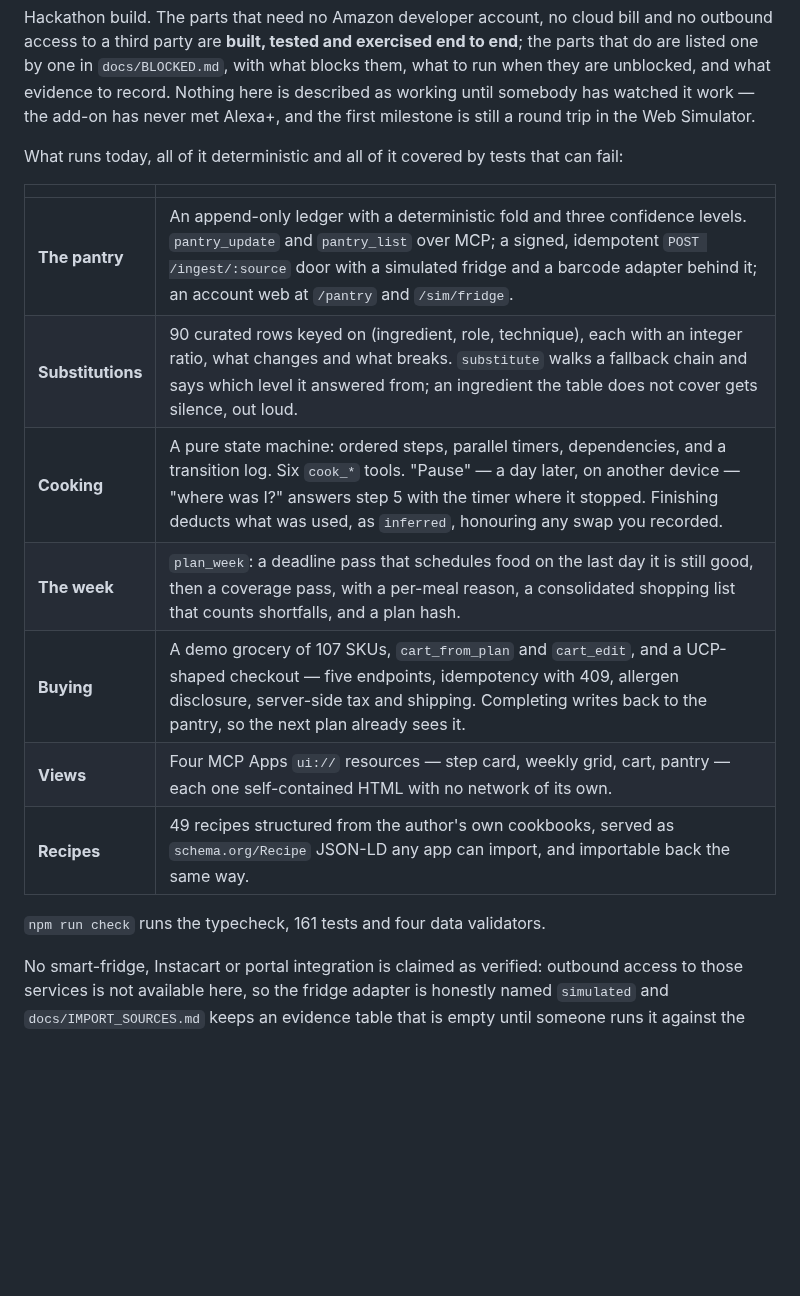
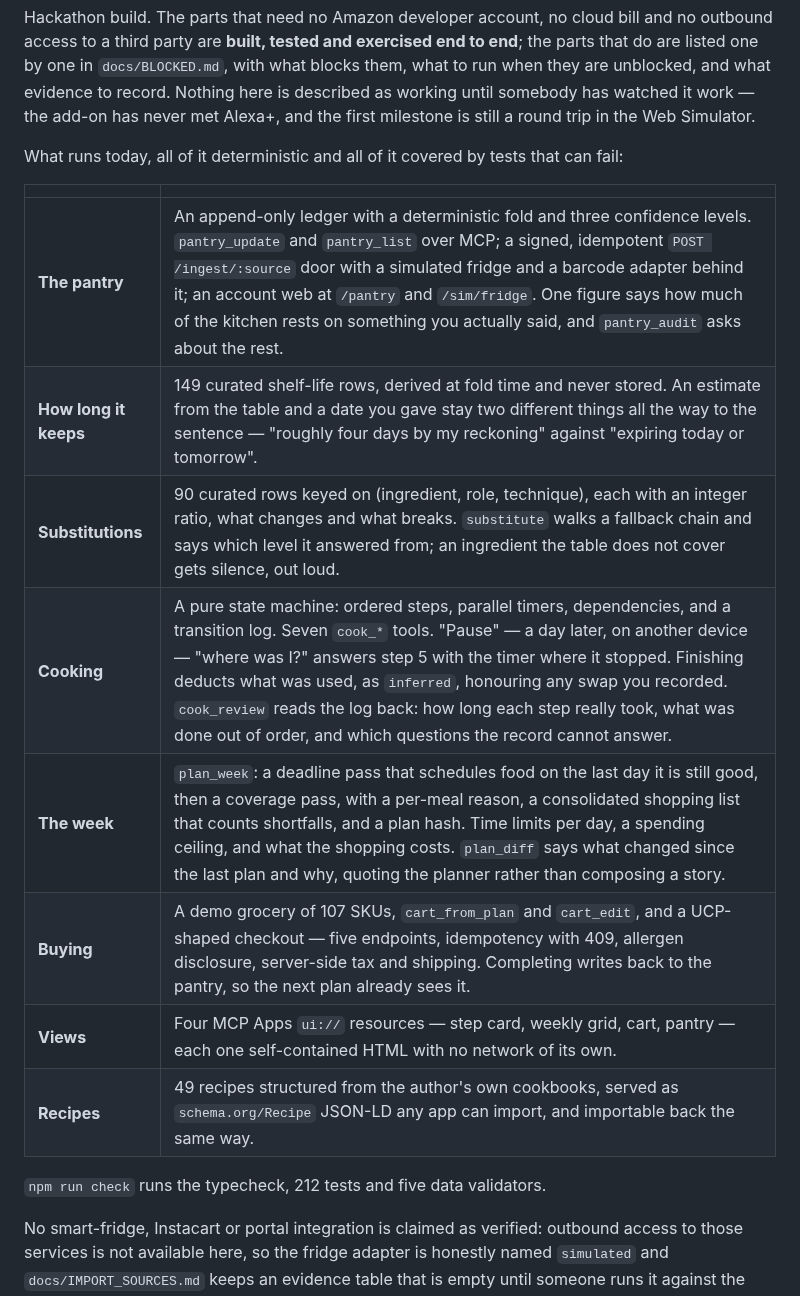
Before and after one commit to annatchijova/mise, a Markdown page: README.md, the part around one of its changes. GitHub-like rendering; blank space fills up the shorter version.

```diff
--- a/README.md
+++ b/README.md
@@ -40,15 +40,16 @@ What runs today, all of it deterministic and all of it covered by tests that can
 
 | | |
 |---|---|
-| **The pantry** | An append-only ledger with a deterministic fold and three confidence levels. `pantry_update` and `pantry_list` over MCP; a signed, idempotent `POST /ingest/:source` door with a simulated fridge and a barcode adapter behind it; an account web at `/pantry` and `/sim/fridge`. |
+| **The pantry** | An append-only ledger with a deterministic fold and three confidence levels. `pantry_update` and `pantry_list` over MCP; a signed, idempotent `POST /ingest/:source` door with a simulated fridge and a barcode adapter behind it; an account web at `/pantry` and `/sim/fridge`. One figure says how much of the kitchen rests on something you actually said, and `pantry_audit` asks about the rest. |
+| **How long it keeps** | 149 curated shelf-life rows, derived at fold time and never stored. An estimate from the table and a date you gave stay two different things all the way to the sentence — "roughly four days by my reckoning" against "expiring today or tomorrow". |
 | **Substitutions** | 90 curated rows keyed on (ingredient, role, technique), each with an integer ratio, what changes and what breaks. `substitute` walks a fallback chain and says which level it answered from; an ingredient the table does not cover gets silence, out loud. |
-| **Cooking** | A pure state machine: ordered steps, parallel timers, dependencies, and a transition log. Six `cook_*` tools. "Pause" — a day later, on another device — "where was I?" answers step 5 with the timer where it stopped. Finishing deducts what was used, as `inferred`, honouring any swap you recorded. |
-| **The week** | `plan_week`: a deadline pass that schedules food on the last day it is still good, then a coverage pass, with a per-meal reason, a consolidated shopping list that counts shortfalls, and a plan hash. |
+| **Cooking** | A pure state machine: ordered steps, parallel timers, dependencies, and a transition log. Seven `cook_*` tools. "Pause" — a day later, on another device — "where was I?" answers step 5 with the timer where it stopped. Finishing deducts what was used, as `inferred`, honouring any swap you recorded. `cook_review` reads the log back: how long each step really took, what was done out of order, and which questions the record cannot answer. |
+| **The week** | `plan_week`: a deadline pass that schedules food on the last day it is still good, then a coverage pass, with a per-meal reason, a consolidated shopping list that counts shortfalls, and a plan hash. Time limits per day, a spending ceiling, and what the shopping costs. `plan_diff` says what changed since the last plan and why, quoting the planner rather than composing a story. |
 | **Buying** | A demo grocery of 107 SKUs, `cart_from_plan` and `cart_edit`, and a UCP-shaped checkout — five endpoints, idempotency with 409, allergen disclosure, server-side tax and shipping. Completing writes back to the pantry, so the next plan already sees it. |
 | **Views** | Four MCP Apps `ui://` resources — step card, weekly grid, cart, pantry — each one self-contained HTML with no network of its own. |
 | **Recipes** | 49 recipes structured from the author's own cookbooks, served as `schema.org/Recipe` JSON-LD any app can import, and importable back the same way. |
 
-`npm run check` runs the typecheck, 161 tests and four data validators.
+`npm run check` runs the typecheck, 212 tests and five data validators.
 
 No smart-fridge, Instacart or portal integration is claimed as verified: outbound access to those
 services is not available here, so the fridge adapter is honestly named `simulated` and
```
Also changed, not shown: other parts of README.md (+7 -4 lines), docs/BLOCKED.md (+27 -1 lines), docs/IDEAS.md (+20 -0 lines).
